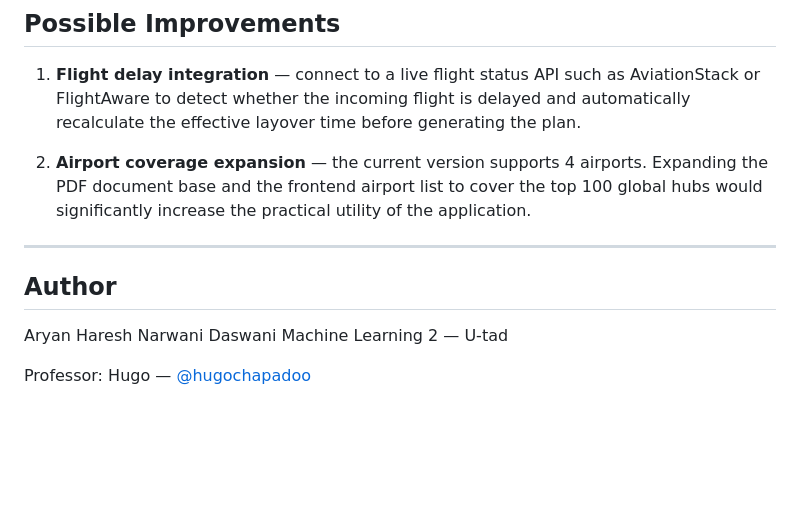
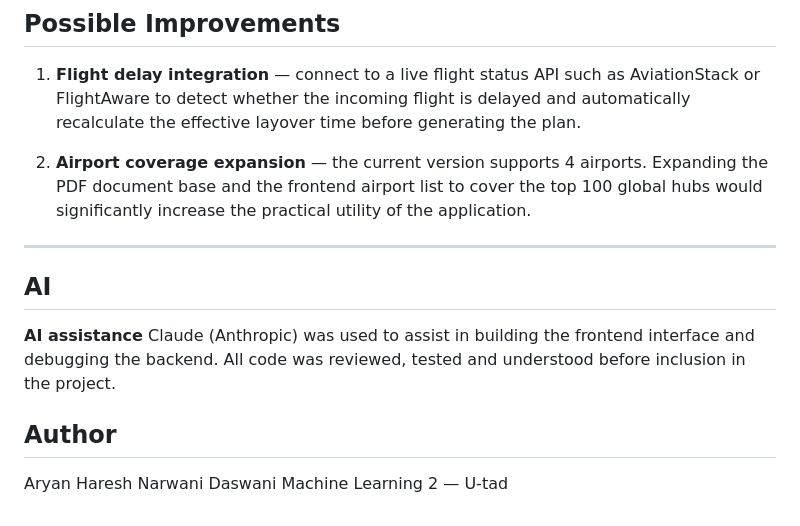
Before and after one commit to Aryyaann/LayoverAI, a Markdown page: Readme.md, the part around the change. GitHub-like rendering; blank space fills up the shorter version.

Commit message:
Readme.md Modifications

```diff
--- a/Readme.md
+++ b/Readme.md
@@ -199,10 +199,14 @@ LangChain changed the import path for `RecursiveCharacterTextSplitter` in recent
 2. **Airport coverage expansion** — the current version supports 4 airports. Expanding the PDF document base and the frontend airport list to cover the top 100 global hubs would significantly increase the practical utility of the application.
 
 ---
+## AI
+
+**AI assistance**
+Claude (Anthropic) was used to assist in building the frontend interface
+and debugging the backend. All code was reviewed, tested and understood
+before inclusion in the project.
 
 ## Author
 
 Aryan Haresh Narwani Daswani
 Machine Learning 2 — U-tad
-
-Professor: Hugo — [@hugochapadoo](https://github.com/hugochapadoo)
```
